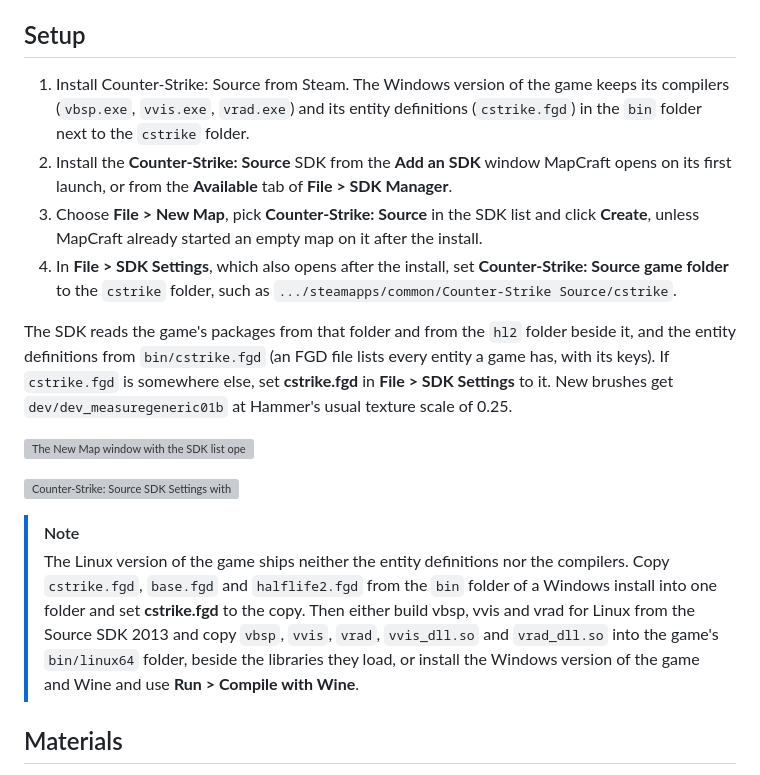
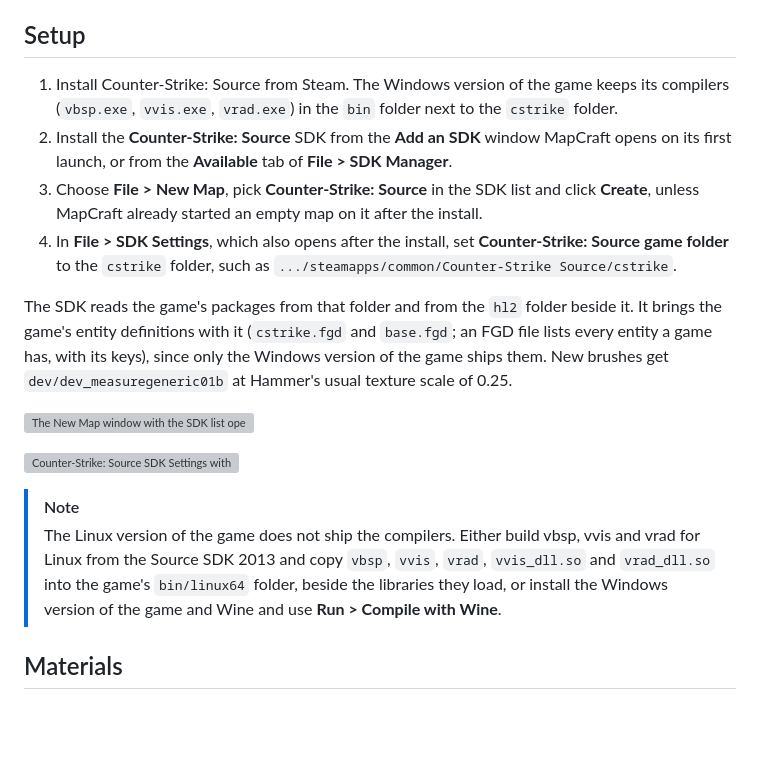
Before and after one commit to bearlikelion/MapCraft, a Markdown page: docs/guide/cstrike.md, the part around the change. GitHub-like rendering; blank space fills up the shorter version; grey boxes are pictures that could not be loaded.

Commit message:
CS:S SDK ships its FGDs

```diff
--- a/docs/guide/cstrike.md
+++ b/docs/guide/cstrike.md
@@ -6,13 +6,13 @@ Nothing of the game is copied into MapCraft: materials, entity definitions and c
 ## Setup
 
 1. Install Counter-Strike: Source from Steam.
-   The Windows version of the game keeps its compilers (`vbsp.exe`, `vvis.exe`, `vrad.exe`) and its entity definitions (`cstrike.fgd`) in the `bin` folder next to the `cstrike` folder.
+   The Windows version of the game keeps its compilers (`vbsp.exe`, `vvis.exe`, `vrad.exe`) in the `bin` folder next to the `cstrike` folder.
 2. Install the **Counter-Strike: Source** SDK from the **Add an SDK** window MapCraft opens on its first launch, or from the **Available** tab of **File > SDK Manager**.
 3. Choose **File > New Map**, pick **Counter-Strike: Source** in the SDK list and click **Create**, unless MapCraft already started an empty map on it after the install.
 4. In **File > SDK Settings**, which also opens after the install, set **Counter-Strike: Source game folder** to the `cstrike` folder, such as `.../steamapps/common/Counter-Strike Source/cstrike`.
 
-The SDK reads the game's packages from that folder and from the `hl2` folder beside it, and the entity definitions from `bin/cstrike.fgd` (an FGD file lists every entity a game has, with its keys).
-If `cstrike.fgd` is somewhere else, set **cstrike.fgd** in **File > SDK Settings** to it.
+The SDK reads the game's packages from that folder and from the `hl2` folder beside it.
+It brings the game's entity definitions with it (`cstrike.fgd` and `base.fgd`; an FGD file lists every entity a game has, with its keys), since only the Windows version of the game ships them.
 New brushes get `dev/dev_measuregeneric01b` at Hammer's usual texture scale of 0.25.
 
 ![The New Map window with the SDK list open: None, Counter-Strike: Source, Quake and SurfsUp](img/cstrike-new-map.webp)
@@ -20,9 +20,8 @@ New brushes get `dev/dev_measuregeneric01b` at Hammer's usual texture scale of 0
 ![Counter-Strike: Source SDK Settings with the game folder set](img/cstrike-settings.webp)
 
 > [!NOTE]
-> The Linux version of the game ships neither the entity definitions nor the compilers.
-> Copy `cstrike.fgd`, `base.fgd` and `halflife2.fgd` from the `bin` folder of a Windows install into one folder and set **cstrike.fgd** to the copy.
-> Then either build vbsp, vvis and vrad for Linux from the Source SDK 2013 and copy `vbsp`, `vvis`, `vrad`, `vvis_dll.so` and `vrad_dll.so` into the game's `bin/linux64` folder, beside the libraries they load, or install the Windows version of the game and Wine and use **Run > Compile with Wine**.
+> The Linux version of the game does not ship the compilers.
+> Either build vbsp, vvis and vrad for Linux from the Source SDK 2013 and copy `vbsp`, `vvis`, `vrad`, `vvis_dll.so` and `vrad_dll.so` into the game's `bin/linux64` folder, beside the libraries they load, or install the Windows version of the game and Wine and use **Run > Compile with Wine**.
 
 ## Materials
 
```
